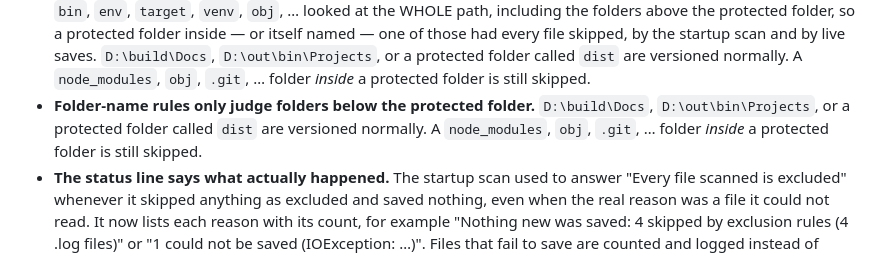
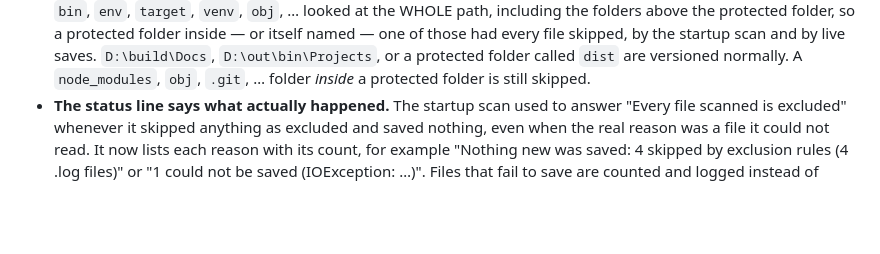
Before and after one commit to pwnapplehat/StepWind, a Markdown page: CHANGELOG.md, the part around one of its changes. GitHub-like rendering; blank space fills up the shorter version.

Commit message:
docs: tidy the 1.0.10 changelog entry
Co-Authored-By: Claude Sonnet 5.5 <noreply@anthropic.com>

```diff
--- a/CHANGELOG.md
+++ b/CHANGELOG.md
@@ -25,9 +25,6 @@ both reproduced on a Windows 11 machine and fixed here.
   named — one of those had every file skipped, by the startup scan and by live saves.
   `D:\build\Docs`, `D:\out\bin\Projects`, or a protected folder called `dist` are versioned
   normally. A `node_modules`, `obj`, `.git`, … folder *inside* a protected folder is still skipped.
-- **Folder-name rules only judge folders below the protected folder.** `D:\build\Docs`,
-  `D:\out\bin\Projects`, or a protected folder called `dist` are versioned normally. A
-  `node_modules`, `obj`, `.git`, … folder *inside* a protected folder is still skipped.
 - **The status line says what actually happened.** The startup scan used to answer "Every file
   scanned is excluded" whenever it skipped anything as excluded and saved nothing, even when the
   real reason was a file it could not read. It now lists each reason with its count, for example
```
Also changed, not shown: other parts of CHANGELOG.md (+1 -1 lines).
